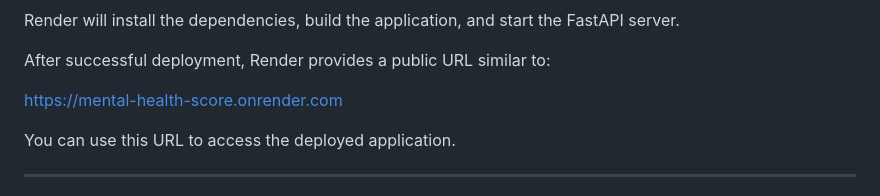
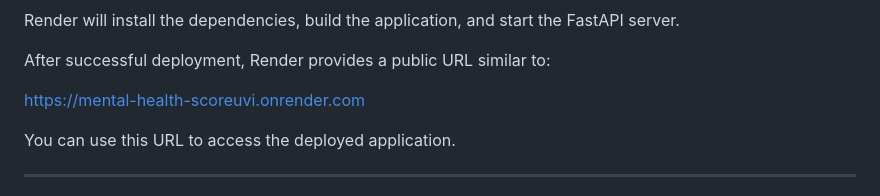
Before and after one commit to RadhikaBhedurkar/Mental-Health-Score, a Markdown page: README.md, the part around the change. Rendered like a GitHub page.

```diff
--- a/README.md
+++ b/README.md
@@ -231,7 +231,7 @@ Render will install the dependencies, build the application, and start the FastA
 
 After successful deployment, Render provides a public URL similar to:
 
-https://mental-health-score.onrender.com
+https://mental-health-scoreuvi.onrender.com
 
 You can use this URL to access the deployed application.
 
```
